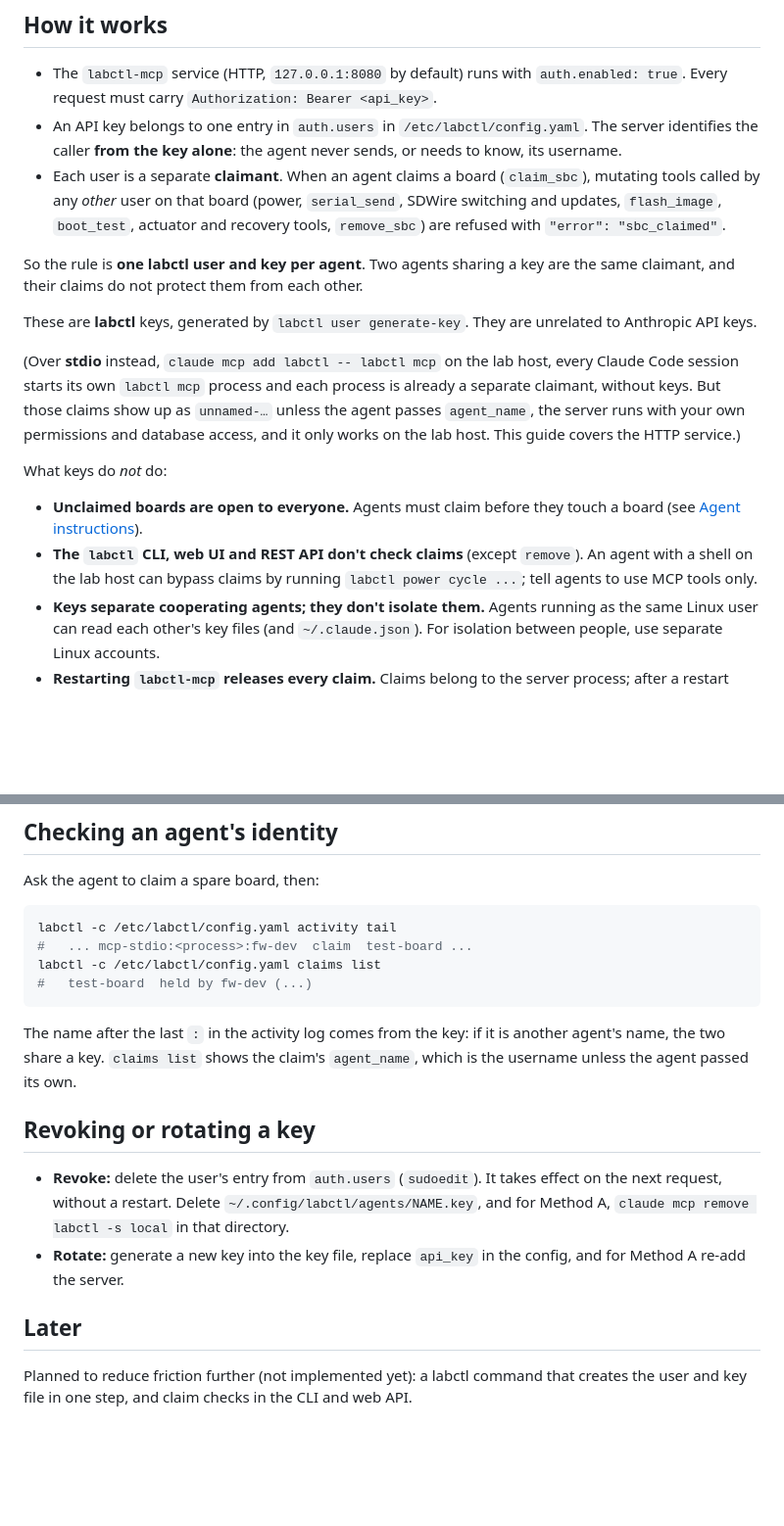
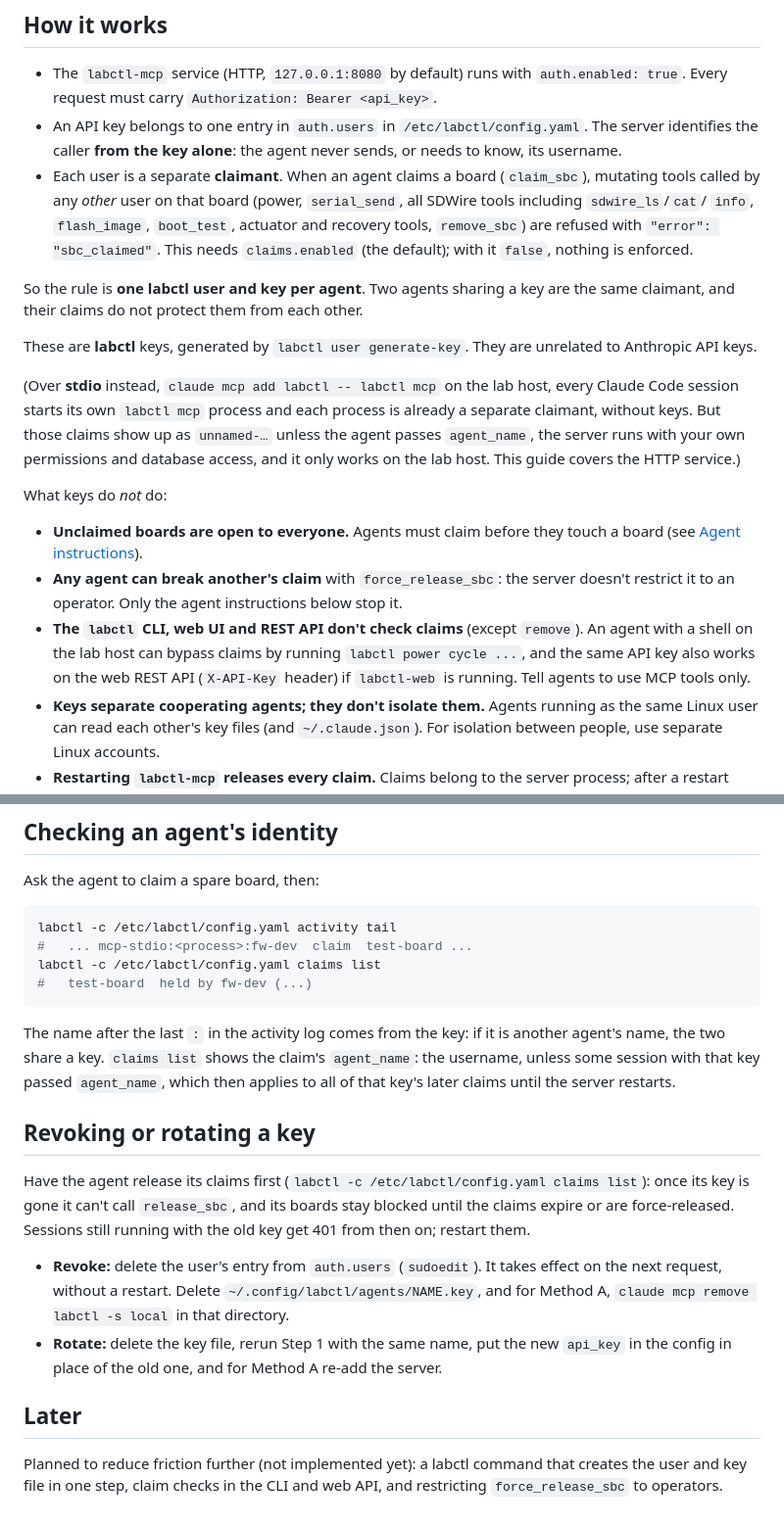
Before and after one commit to johnjezl/Embedded-Lab-Control, a Markdown page: docs/CLAUDE_CODE_AGENTS.md, 2 parts joined by grey strips. Shown at 98% size. GitHub-like rendering; blank space fills up the shorter version.

Commit message:
docs(agents): review #2 on #20 — labagent arg order, force_release and REST bypass, revoke with claims held
- labagent passes "$@" before the variadic --mcp-config (a trailing
  prompt was read as a config file; tested).
- Limits: any agent can force_release_sbc; the key also works on the
  REST API (X-API-Key), which doesn't check claims; claims.enabled needed.
- SDWire read tools are claim-checked too.
- agent_name override is per user until restart.
- Release claims before revoking; restart sessions after rotating.
- Step 1 never overwrites an existing key file (set -C).

Co-Authored-By: Claude Opus 5.5 <noreply@anthropic.com>

```diff
--- a/docs/CLAUDE_CODE_AGENTS.md
+++ b/docs/CLAUDE_CODE_AGENTS.md
@@ -14,9 +14,10 @@ agent is using.
   key alone**: the agent never sends, or needs to know, its username.
 - Each user is a separate **claimant**. When an agent claims a board
   (`claim_sbc`), mutating tools called by any *other* user on that board
-  (power, `serial_send`, SDWire switching and updates, `flash_image`,
-  `boot_test`, actuator and recovery tools, `remove_sbc`) are refused
-  with `"error": "sbc_claimed"`.
+  (power, `serial_send`, all SDWire tools including `sdwire_ls`/`cat`/
+  `info`, `flash_image`, `boot_test`, actuator and recovery tools,
+  `remove_sbc`) are refused with `"error": "sbc_claimed"`. This needs
+  `claims.enabled` (the default); with it `false`, nothing is enforced.
 
 So the rule is **one labctl user and key per agent**. Two agents sharing a
 key are the same claimant, and their claims do not protect them from each
@@ -36,9 +37,14 @@ What keys do *not* do:
 
 - **Unclaimed boards are open to everyone.** Agents must claim before they
   touch a board (see [Agent instructions](#agent-instructions)).
+- **Any agent can break another's claim** with `force_release_sbc`: the
+  server doesn't restrict it to an operator. Only the agent instructions
+  below stop it.
 - **The `labctl` CLI, web UI and REST API don't check claims** (except
   `remove`). An agent with a shell on the lab host can bypass claims by
-  running `labctl power cycle ...`; tell agents to use MCP tools only.
+  running `labctl power cycle ...`, and the same API key also works on the
+  web REST API (`X-API-Key` header) if `labctl-web` is running. Tell
+  agents to use MCP tools only.
 - **Keys separate cooperating agents; they don't isolate them.** Agents
   running as the same Linux user can read each other's key files (and
   `~/.claude.json`). For isolation between people, use separate Linux
@@ -244,20 +255,28 @@ labctl -c /etc/labctl/config.yaml claims list
 
 The name after the last `:` in the activity log comes from the key: if it
 is another agent's name, the two share a key. `claims list` shows the
-claim's `agent_name`, which is the username unless the agent passed its
-own.
+claim's `agent_name`: the username, unless some session with that key
+passed `agent_name`, which then applies to all of that key's later claims
+until the server restarts.
 
 ## Revoking or rotating a key
+
+Have the agent release its claims first (`labctl -c
+/etc/labctl/config.yaml claims list`): once its key is gone it can't
+call `release_sbc`, and its boards stay blocked until the claims expire
+or are force-released. Sessions still running with the old key get 401
+from then on; restart them.
 
 - **Revoke:** delete the user's entry from `auth.users` (`sudoedit`). It
   takes effect on the next request, without a restart. Delete
   `~/.config/labctl/agents/NAME.key`, and for Method A,
   `claude mcp remove labctl -s local` in that directory.
-- **Rotate:** generate a new key into the key file, replace `api_key` in
-  the config, and for Method A re-add the server.
+- **Rotate:** delete the key file, rerun Step 1 with the same name, put
+  the new `api_key` in the config in place of the old one, and for
+  Method A re-add the server.
 
 ## Later
 
 Planned to reduce friction further (not implemented yet): a labctl
-command that creates the user and key file in one step, and claim checks
-in the CLI and web API.
+command that creates the user and key file in one step, claim checks
+in the CLI and web API, and restricting `force_release_sbc` to operators.
```
Also changed, not shown: other parts of docs/CLAUDE_CODE_AGENTS.md (+11 -6 lines).
